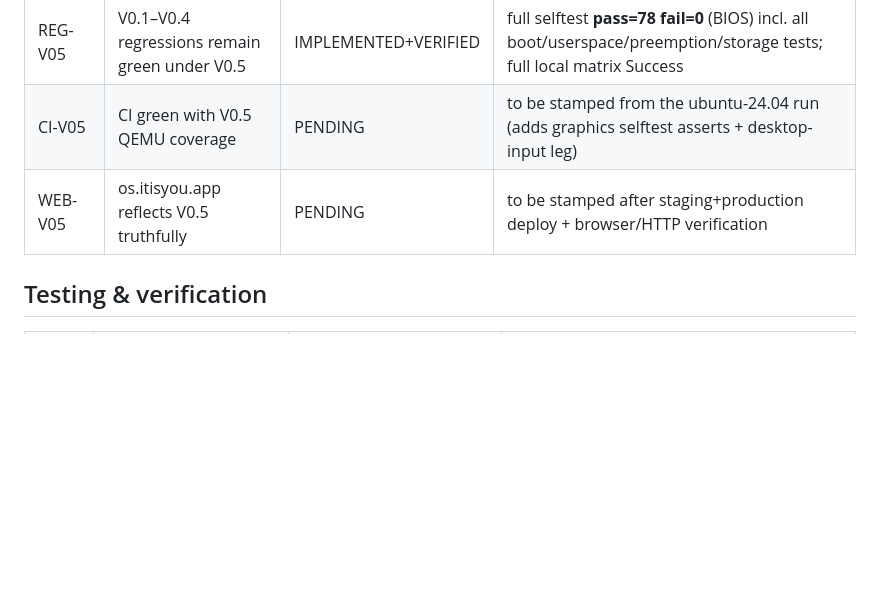
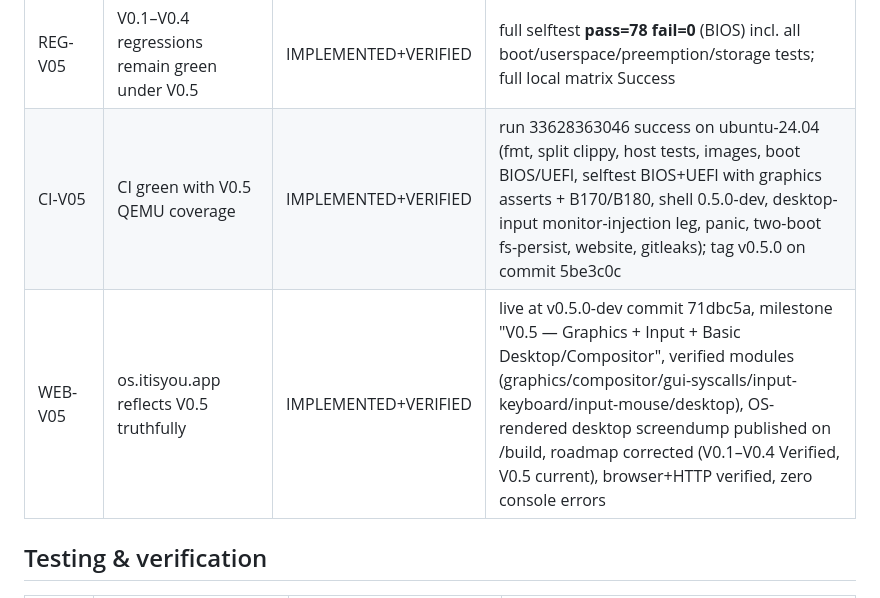
Before and after one commit to leelaravind/itisyou-os, a Markdown page: docs/REQUIREMENTS.md, the part around the change. Drawn GitHub-style; blank space fills up the shorter version.

```diff
--- a/docs/REQUIREMENTS.md
+++ b/docs/REQUIREMENTS.md
@@ -117,8 +117,8 @@ labels, commit SHAs, CI run links, or file paths.
 | DESK-001 | Interactive desktop reacts to keyboard + mouse | IMPLEMENTED+VERIFIED | `desktop` command → `[ITISYOU:MODE] desktop`, `DESKTOP-READY`, live window updates, `DESKTOP-INPUT-VERIFIED keys=5 mouse=4` |
 | DESK-002 | Graphics/input proven with automated verification (no faked UI) | IMPLEMENTED+VERIFIED | selftest 15 graphics tests + `desktop-input-bios` monitor-injection test + OS-produced `desktop.ppm` screendump; no host rendering anywhere |
 | REG-V05 | V0.1–V0.4 regressions remain green under V0.5 | IMPLEMENTED+VERIFIED | full selftest **pass=78 fail=0** (BIOS) incl. all boot/userspace/preemption/storage tests; full local matrix Success |
-| CI-V05 | CI green with V0.5 QEMU coverage | PENDING | to be stamped from the ubuntu-24.04 run (adds graphics selftest asserts + desktop-input leg) |
-| WEB-V05 | os.itisyou.app reflects V0.5 truthfully | PENDING | to be stamped after staging+production deploy + browser/HTTP verification |
+| CI-V05 | CI green with V0.5 QEMU coverage | IMPLEMENTED+VERIFIED | run 33628363046 success on ubuntu-24.04 (fmt, split clippy, host tests, images, boot BIOS/UEFI, selftest BIOS+UEFI with graphics asserts + B170/B180, shell 0.5.0-dev, desktop-input monitor-injection leg, panic, two-boot fs-persist, website, gitleaks); tag v0.5.0 on commit 5be3c0c |
+| WEB-V05 | os.itisyou.app reflects V0.5 truthfully | IMPLEMENTED+VERIFIED | live at v0.5.0-dev commit 71dbc5a, milestone "V0.5 — Graphics + Input + Basic Desktop/Compositor", verified modules (graphics/compositor/gui-syscalls/input-keyboard/input-mouse/desktop), OS-rendered desktop screendump published on /build, roadmap corrected (V0.1–V0.4 Verified, V0.5 current), browser+HTTP verified, zero console errors |
 
 ## Testing & verification
 
```
Also changed, not shown: docs/DEVELOPMENT_STORY.md (+4 -0 lines), docs/SESSION_CHECKPOINT.md (+4 -3 lines).
